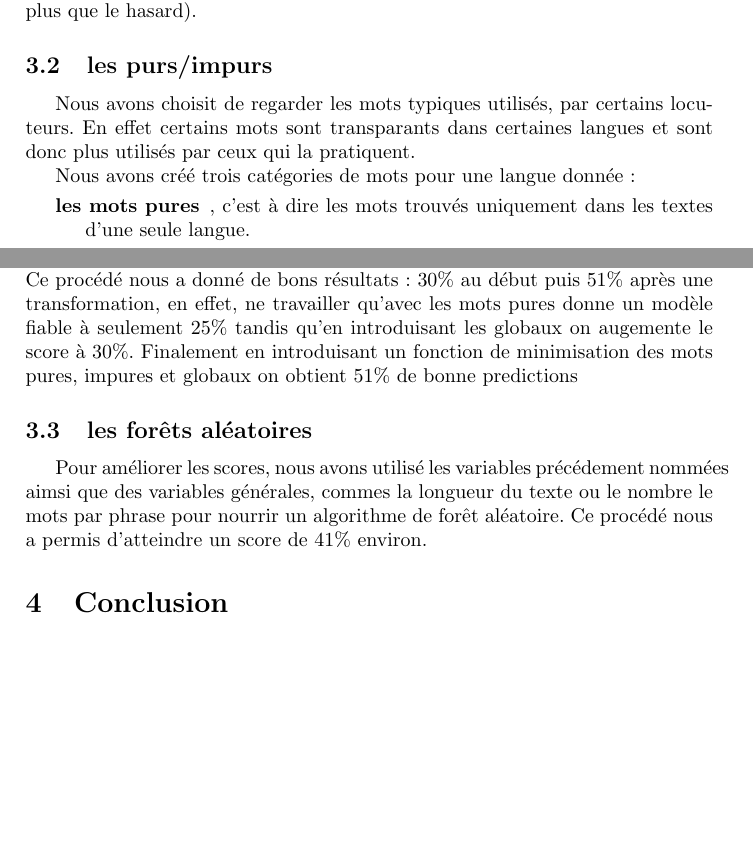
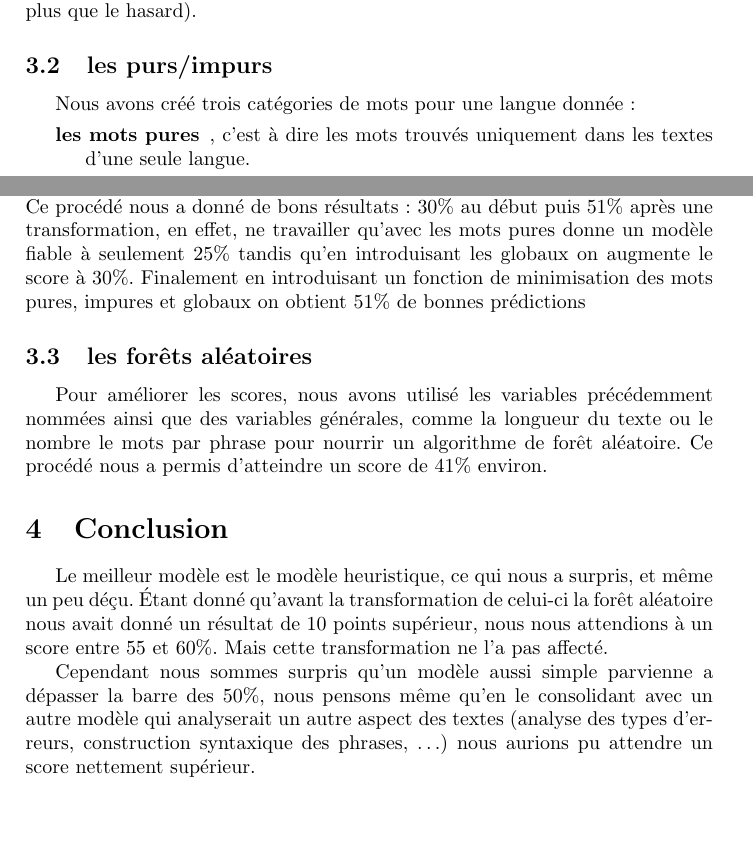
Before and after one commit to Vhp-Multimedia/EPSI, a LaTeX document (rapport/rapport.tex): two parts of page 2 of 2, joined at a grey line, cut so that both start at the same text, the shorter picture padded with empty space. Compiled offline with pdfLaTeX.

Commit message:
Ajout de la conclusion

```diff
--- a/rapport/rapport.tex
+++ b/rapport/rapport.tex
@@ -51,11 +51,6 @@ $$P_m(l) = \frac{P_l(m) \cdot P(l)}{P(m)}$$
 Malheureusement ce procédé nous a donné des résultats désastreux (à
 peine plus que le hasard).
 \subsection{les purs/impurs}
-Nous avons choisit de regarder les mots typiques utilisés, par
-certains locuteurs. En effet certains mots sont transparants dans
-certaines langues et sont donc plus utilisés par ceux qui la
-pratiquent.
-
 Nous avons créé trois catégories de mots pour une langue donnée :
 \begin{description}
 \item[les mots pures], c'est à dire les mots trouvés uniquement dans
@@ -71,17 +66,27 @@ Inversement la présence de mots impures réduit les chances que le
 texte appartienne à une langue donnée.  Ce procédé nous a donné de
 bons résultats : $30\%$ au début puis $51\%$ après une transformation,
 en effet, ne travailler qu'avec les mots pures donne un modèle fiable
-à seulement $25\%$ tandis qu'en introduisant les globaux on augemente
+à seulement $25\%$ tandis qu'en introduisant les globaux on augmente
 le score à $30\%$. Finalement en introduisant un fonction de
 minimisation des mots pures, impures et globaux on obtient
-$51\%$ de bonne predictions
+$51\%$ de bonnes prédictions
 
 \subsection{les forêts aléatoires}
 Pour améliorer les scores, nous avons utilisé les variables
-précédement nommées aimsi que des variables générales, commes la
+précédemment nommées ainsi que des variables générales, comme la
 longueur du texte ou le nombre le mots par phrase pour nourrir un
 algorithme de forêt aléatoire. Ce procédé nous a permis d'atteindre un
 score de $41\%$ environ.
 \section{Conclusion}
-…
+Le meilleur modèle est le modèle heuristique, ce qui nous a surpris,
+et même un peu déçu. Étant donné qu'avant la transformation de
+celui-ci la forêt aléatoire nous avait donné un résultat de 10 points
+supérieur, nous nous attendions à un score entre $55$ et $60\%$. Mais
+cette transformation ne l'a pas affecté.
+
+Cependant nous sommes surpris qu'un modèle aussi simple parvienne a
+dépasser la barre des $50\%$, nous pensons même qu'en le consolidant
+avec un autre modèle qui analyserait un autre aspect des textes
+(analyse des types d'erreurs, construction syntaxique des phrases, …)
+nous aurions pu attendre un score nettement supérieur.
 \end{document}
```
Also changed, not shown: rapport/rapport.pdf, rapport/rapport.tex (6 more changed lines), 3 other files.
